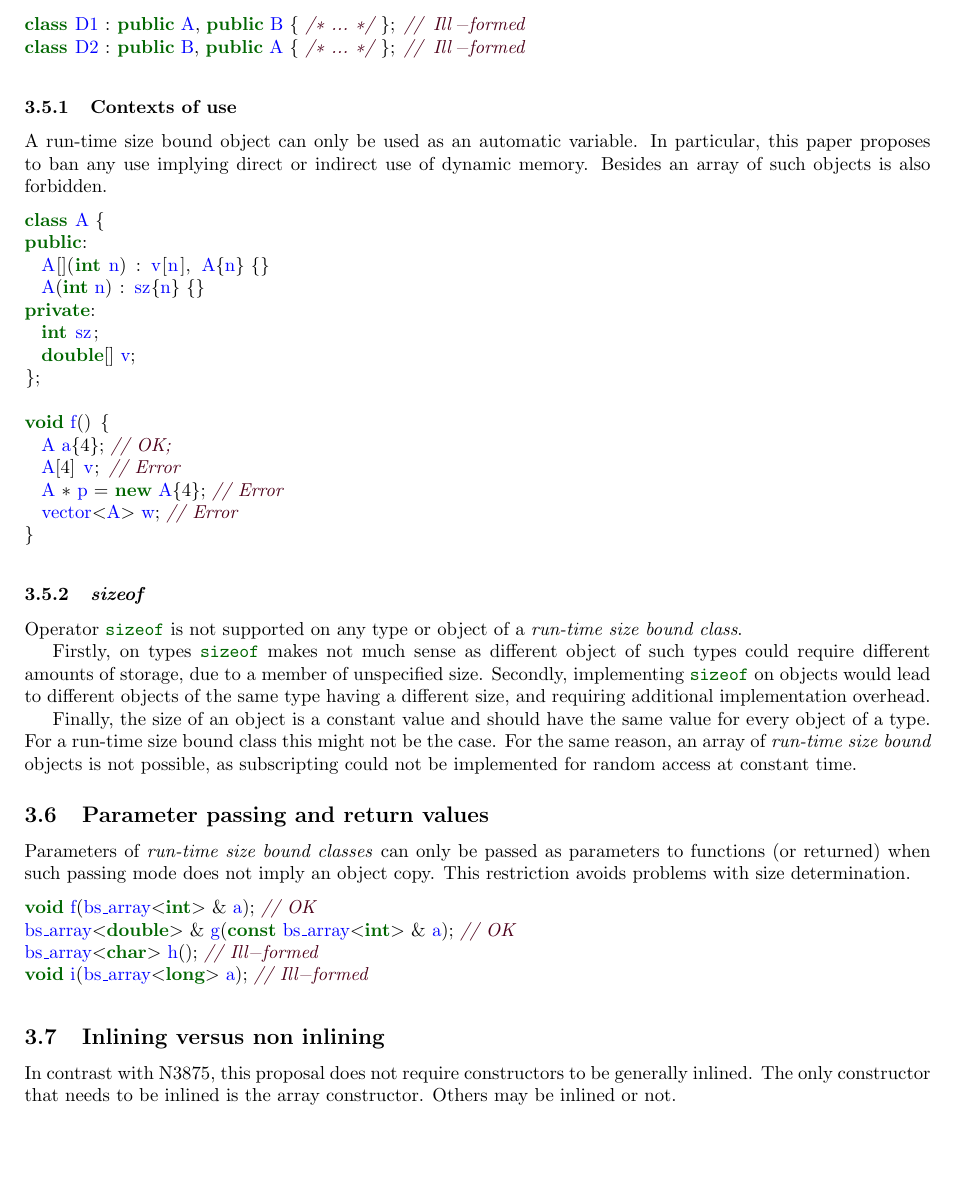
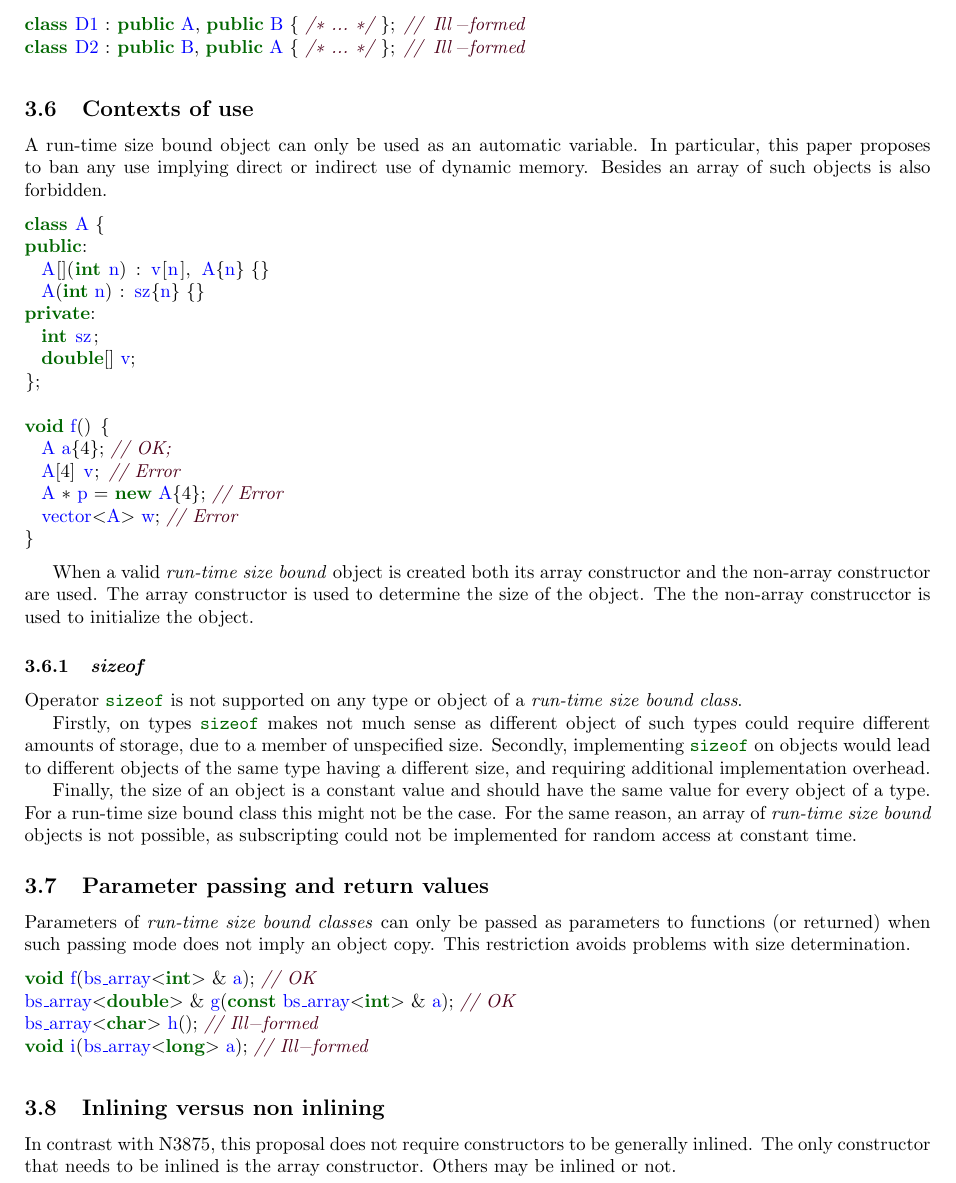
Before and after one commit to jdgarciauc3m/stdcpp, a LaTeX document (N4294/arb.tex, which reads N4294/proposal.tex): part of page 4 of 5, cut so that both start at the same text, the shorter picture padded with empty space. Compiled offline with pdfLaTeX.

Commit message:
Added expl. on constructor calls

```diff
--- a/N4294/proposal.tex
+++ b/N4294/proposal.tex
@@ -186,7 +186,7 @@ class D1 : public A, public B { /* ... */ }; // Ill-formed
 class D2 : public B, public A { /* ... */ }; // Ill-formed
 \end{lstlisting}
 
-\subsubsection{Contexts of use}
+\subsection{Contexts of use}
 
 A run-time size bound object can only be used as an automatic variable.
 In particular, this paper proposes to ban any use implying direct or indirect
@@ -209,6 +209,10 @@ void f() {
   vector<A> w; // Error
 }
 \end{lstlisting}
+
+When a valid \emph{run-time size bound} object is created both its array constructor
+and the non-array constructor are used. The array constructor is used to determine the
+size of the object. The the non-array construcctor is used to initialize the object.
 
 \subsubsection{\emph{sizeof}}
 
```
